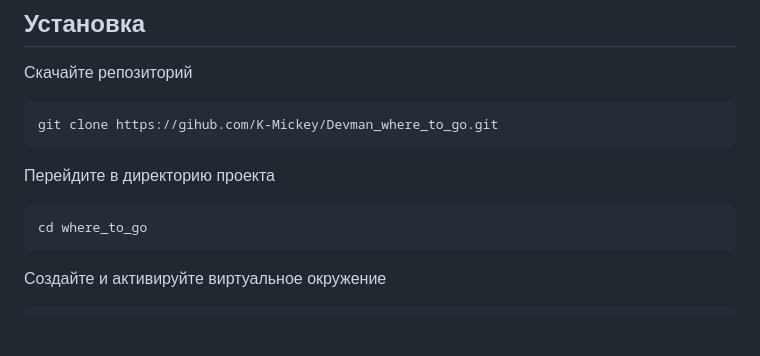
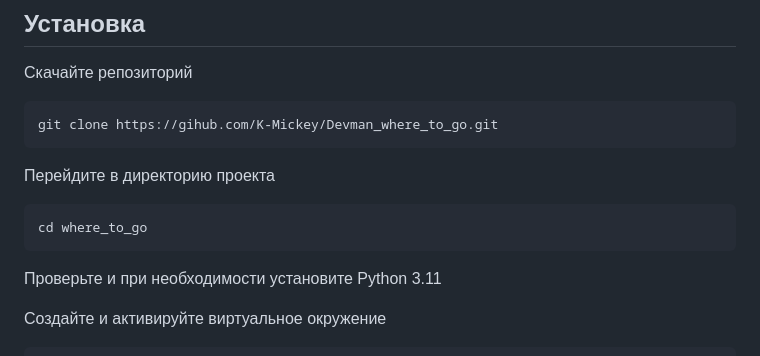
Before and after one commit to K-Mickey/Devman_where_to_go, a Markdown page: README.md, the part around the change. Rendered like a GitHub page; blank space fills up the shorter version.

Commit message:
add python verison

````diff
--- a/README.md
+++ b/README.md
@@ -26,6 +26,8 @@ git clone https://gihub.com/K-Mickey/Devman_where_to_go.git
 ```
 cd where_to_go
 ```
+Проверьте и при необходимости установите Python 3.11
+
 Создайте и активируйте виртуальное окружение
 ```
 python3 -m venv <name>
````
